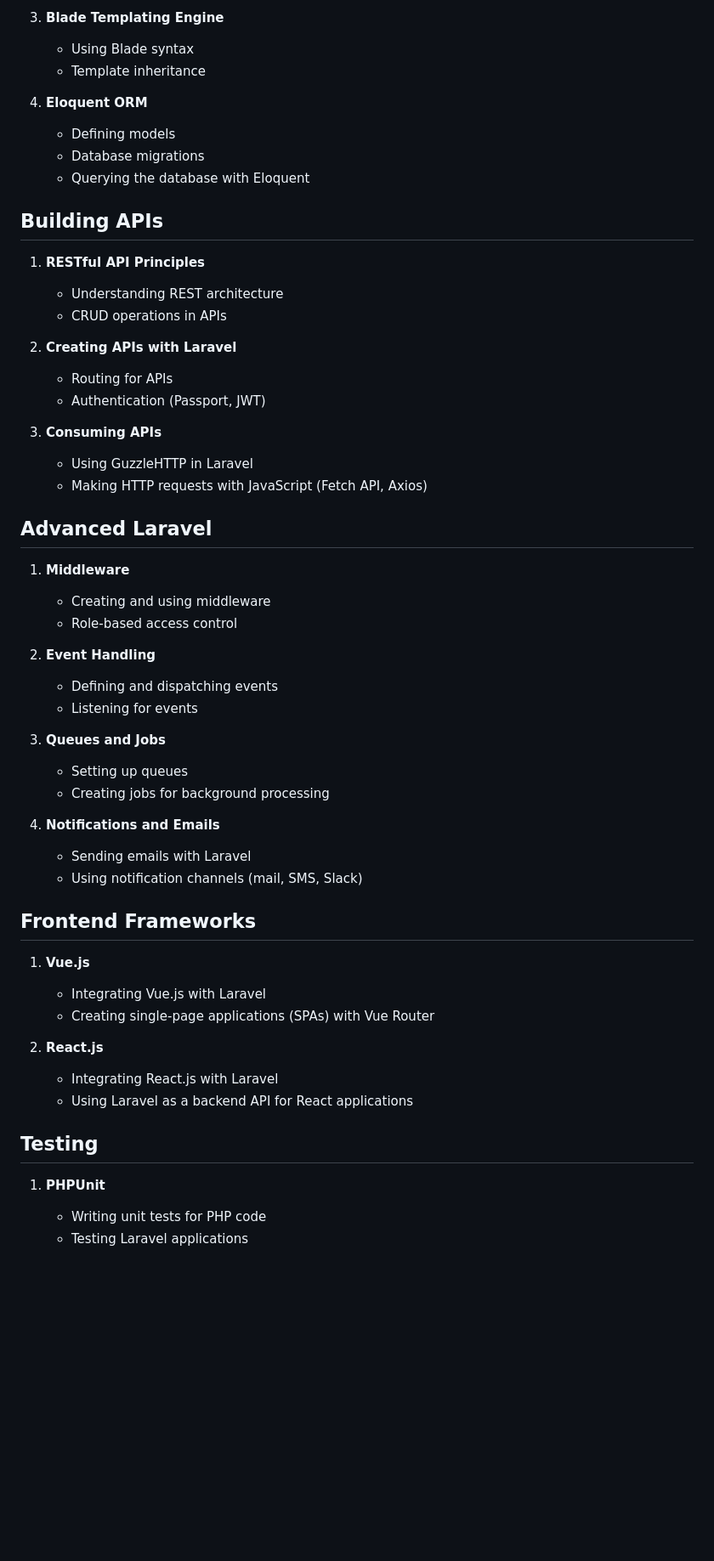
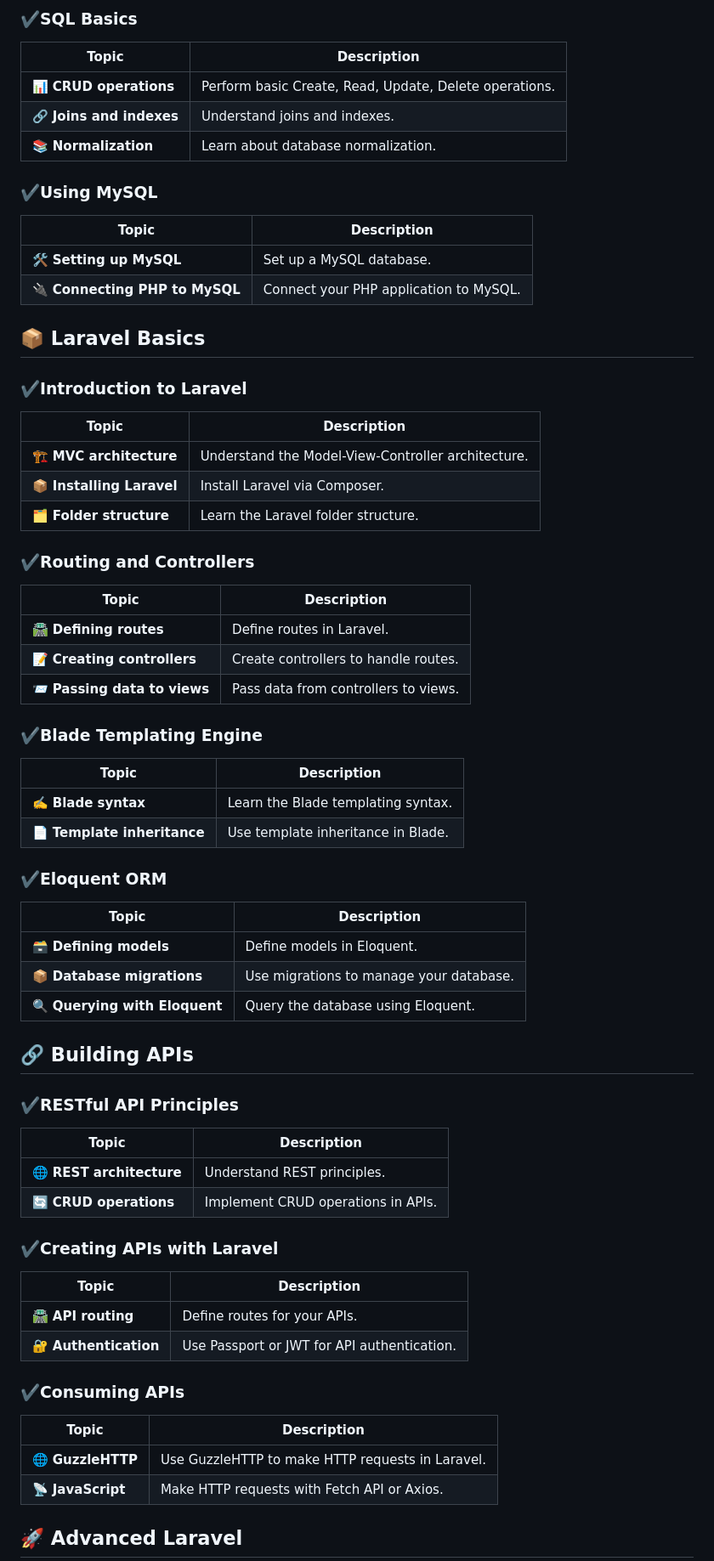
Before and after one commit to nusrulnakibnahid/Full-Stack-Development, a Markdown page: README.md, the part around the change printed below. Shown: that part at 85% size. Drawn GitHub-style; blank space fills up the shorter version.

```diff
--- a/README.md
+++ b/README.md
@@ -91,54 +91,65 @@ Below is the detailed roadmap for becoming a Full-Stack Developer using Laravel
 
-3. **Blade Templating Engine**
-   - Using Blade syntax
-   - Template inheritance
+### ✔️SQL Basics
+| Topic | Description |
+|-------|-------------|
+| 📊 **CRUD operations** | Perform basic Create, Read, Update, Delete operations. |
+| 🔗 **Joins and indexes** | Understand joins and indexes. |
+| 📚 **Normalization** | Learn about database normalization. |
 
-4. **Eloquent ORM**
-   - Defining models
-   - Database migrations
-   - Querying the database with Eloquent
+### ✔️Using MySQL
+| Topic | Description |
+|-------|-------------|
+| 🛠️ **Setting up MySQL** | Set up a MySQL database. |
+| 🔌 **Connecting PHP to MySQL** | Connect your PHP application to MySQL. |
 
-## Building APIs
-1. **RESTful API Principles**
-   - Understanding REST architecture
-   - CRUD operations in APIs
+## 📦 Laravel Basics
 
-2. **Creating APIs with Laravel**
-   - Routing for APIs
-   - Authentication (Passport, JWT)
+### ✔️Introduction to Laravel
+| Topic | Description |
+|-------|-------------|
+| 🏗️ **MVC architecture** | Understand the Model-View-Controller architecture. |
+| 📦 **Installing Laravel** | Install Laravel via Composer. |
+| 🗂️ **Folder structure** | Learn the Laravel folder structure. |
 
-3. **Consuming APIs**
-   - Using GuzzleHTTP in Laravel
-   - Making HTTP requests with JavaScript (Fetch API, Axios)
+### ✔️Routing and Controllers
+| Topic | Description |
+|-------|-------------|
+| 🛣️ **Defining routes** | Define routes in Laravel. |
+| 📝 **Creating controllers** | Create controllers to handle routes. |
+| 📨 **Passing data to views** | Pass data from controllers to views. |
 
-## Advanced Laravel
-1. **Middleware**
-   - Creating and using middleware
-   - Role-based access control
+### ✔️Blade Templating Engine
+| Topic | Description |
+|-------|-------------|
+| ✍️ **Blade syntax** | Learn the Blade templating syntax. |
+| 📄 **Template inheritance** | Use template inheritance in Blade. |
 
-2. **Event Handling**
-   - Defining and dispatching events
-   - Listening for events
+### ✔️Eloquent ORM
+| Topic | Description |
+|-------|-------------|
+| 🗃️ **Defining models** | Define models in Eloquent. |
+| 📦 **Database migrations** | Use migrations to manage your database. |
+| 🔍 **Querying with Eloquent** | Query the database using Eloquent. |
 
-3. **Queues and Jobs**
-   - Setting up queues
-   - Creating jobs for background processing
+## 🔗 Building APIs
 
-4. **Notifications and Emails**
-   - Sending emails with Laravel
-   - Using notification channels (mail, SMS, Slack)
+### ✔️RESTful API Principles
+| Topic | Description |
+|-------|-------------|
+| 🌐 **REST architecture** | Understand REST principles. |
+| 🔄 **CRUD operations** | Implement CRUD operations in APIs. |
 
-## Frontend Frameworks
-1. **Vue.js**
-   - Integrating Vue.js with Laravel
-   - Creating single-page applications (SPAs) with Vue Router
+### ✔️Creating APIs with Laravel
+| Topic | Description |
+|-------|-------------|
+| 🛣️ **API routing** | Define routes for your APIs. |
+| 🔐 **Authentication** | Use Passport or JWT for API authentication. |
 
-2. **React.js**
-   - Integrating React.js with Laravel
-   - Using Laravel as a backend API for React applications
+### ✔️Consuming APIs
+| Topic | Description |
+|-------|-------------|
+| 🌐 **GuzzleHTTP** | Use GuzzleHTTP to make HTTP requests in Laravel. |
+| 📡 **JavaScript** | Make HTTP requests with Fetch API or Axios. |
 
-## Testing
-1. **PHPUnit**
-   - Writing unit tests for PHP code
-   - Testing Laravel applications
+## 🚀 Advanced Laravel
 
```
Also changed, not shown: other parts of README.md (+158 -98 lines).
